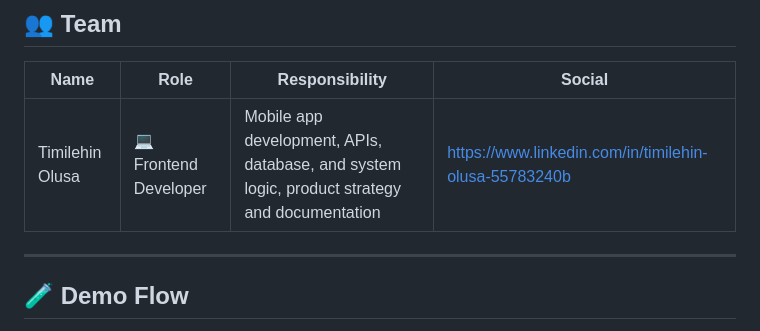
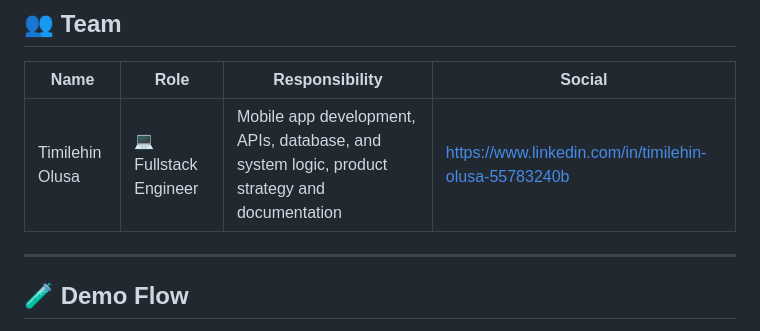
Before and after one commit to DeepBrain07/GDG-Hackathon, a Markdown page: README.md, the part around the change. GitHub-like rendering.

Commit message:
Update role from Frontend Developer to Fullstack Engineer

```diff
--- a/README.md
+++ b/README.md
@@ -111,7 +111,7 @@ Users are forced to choose between:
 
 | Name | Role | Responsibility | Social |
 |------|------|----------------|--------|
-| Timilehin Olusa  | 💻 Frontend Developer | Mobile app development, APIs, database, and system logic, product strategy  and documentation | https://www.linkedin.com/in/timilehin-olusa-55783240b |
+| Timilehin Olusa  | 💻 Fullstack Engineer | Mobile app development, APIs, database, and system logic, product strategy  and documentation | https://www.linkedin.com/in/timilehin-olusa-55783240b |
 
 ---
 
```
